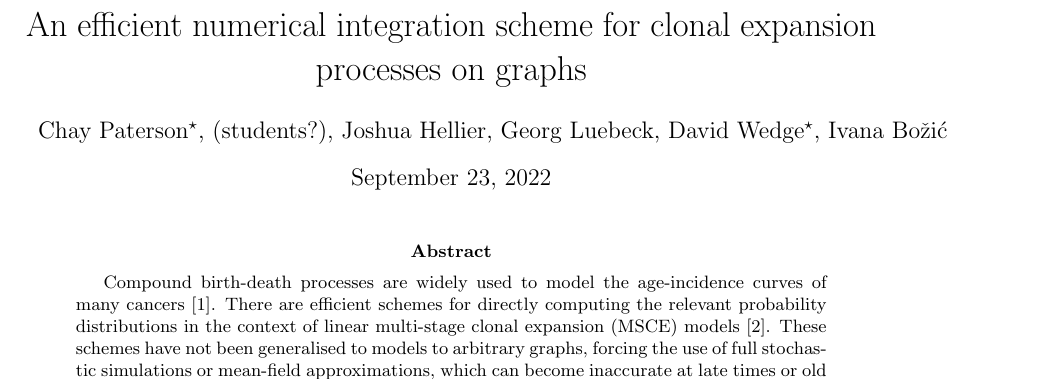
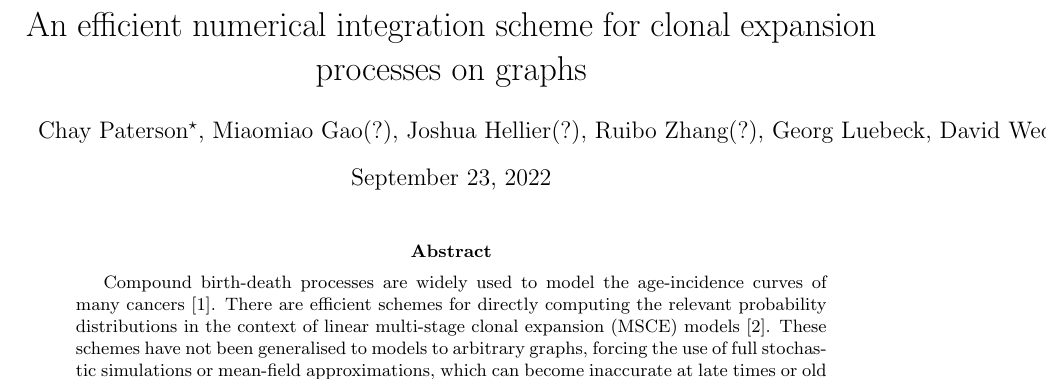
Before and after one commit to chaypaterson/libffwd-cancer-integrator, a LaTeX paper (documentation/documentation.tex): part of page 1 of 11, cut so that both start at the same text. Compiled offline with pdfLaTeX.

Commit message:
authors cleared up, note added

```diff
--- a/documentation/documentation.tex
+++ b/documentation/documentation.tex
@@ -6,15 +6,9 @@
 \usepackage{graphicx}
 
 \title{An efficient numerical integration scheme for clonal expansion processes on graphs}
-%\author{Chay Paterson, Ivana Bo\v{z}i\'{c}, Joshua Hellier, Saskia Haupt, Georg Luebeck}
-\author{Chay Paterson${}^\star$, (students?), Joshua Hellier, Georg Luebeck, David Wedge${}^\star$, Ivana Bo\v{z}i\'{c}}
-% sole author?
-
-% TODO WRITE! 3k-7k words.
-% Target journal: Acta Numerica? good impact factor, 15ish?
-%   Risk Analysis: IF 3.9?
-%   PLOS Comp Bio: IF 5.0?
-%
+\author{Chay Paterson${}^\star$, Miaomiao Gao(?), Joshua Hellier(?), Ruibo Zhang(?), Georg Luebeck, David Wedge${}^\star$, Ivana Bo\v{z}i\'{c}}
+% NB: order of authors subject to change but David and Ivana should be senior
+% Affiliations: Manchester, DTSL, UW, The Hutch
 % Limit: 10kw including figure captions
 
 \begin{document}
```
